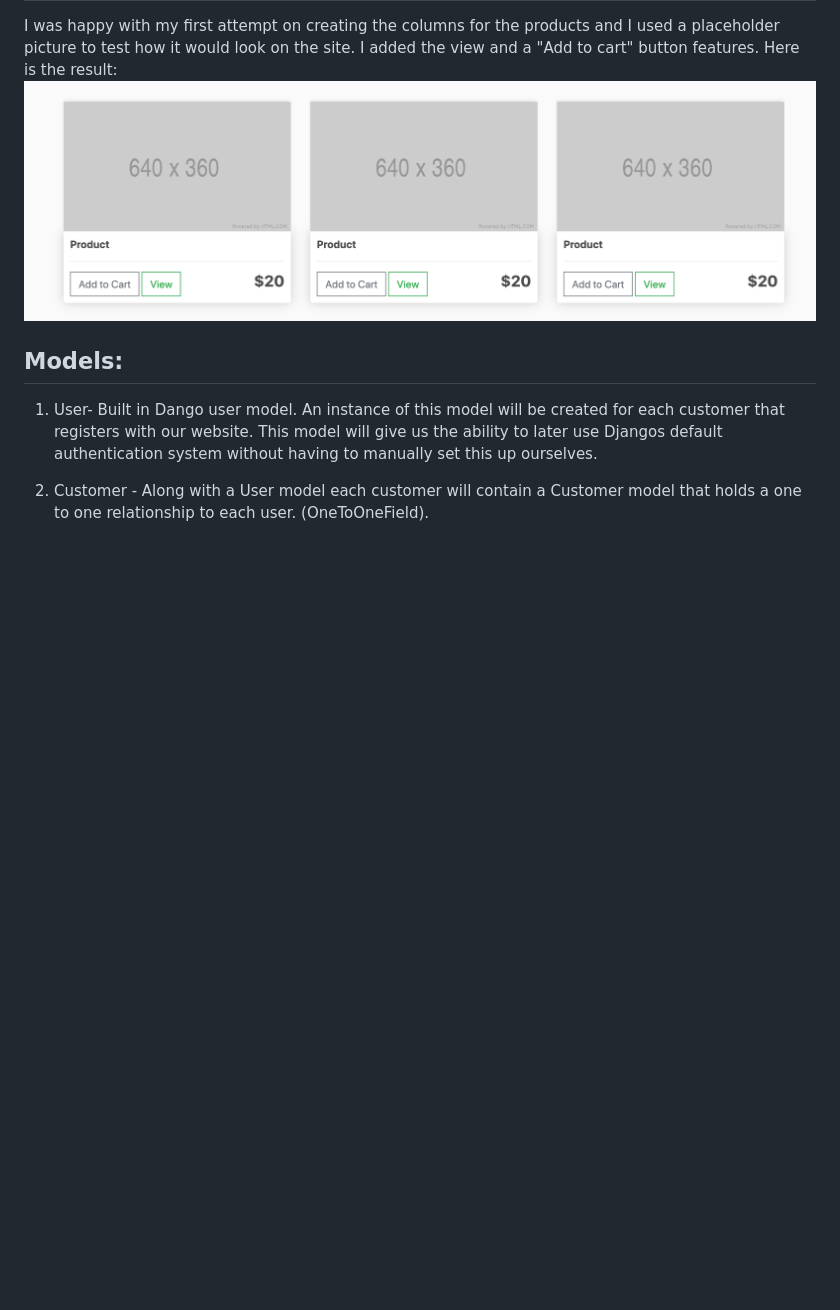
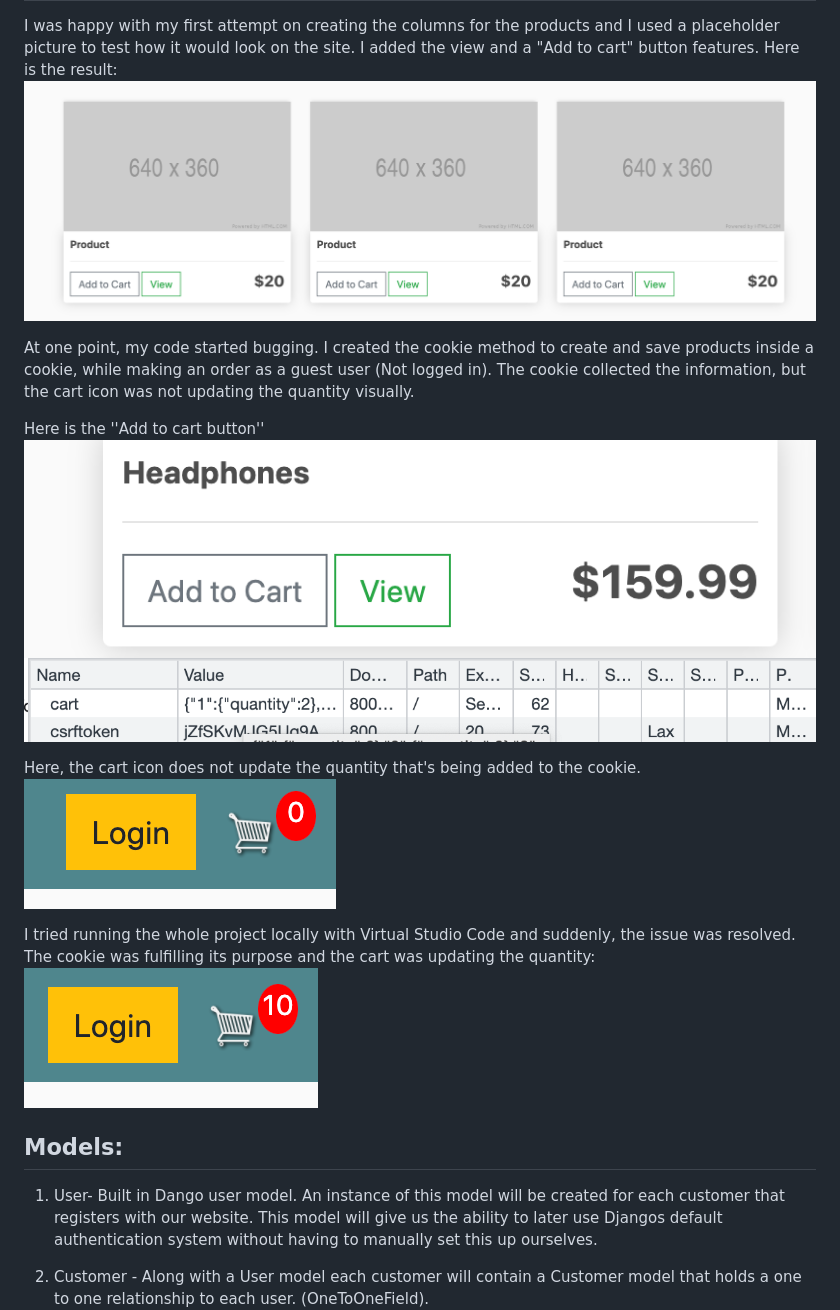
Before and after one commit to wasim-eb/ecommerce, a Markdown page: README.md, the part around the change. Drawn GitHub-style; pictures changed too: readme-screenshots/addtocart.png (added), readme-screenshots/cartupdate.png (added), readme-screenshots/cookieadd.png (added); blank space fills up the shorter version.

Commit message:
Updated readme file with testing

```diff
--- a/README.md
+++ b/README.md
@@ -22,6 +22,19 @@ Now that I have set up the main template and added to the main CSS file, all I n
 I was happy with my first attempt on creating the columns for the products and I used a placeholder picture to test how it would look on the site. I added the view and a "Add to cart" button features.
 Here is the result:
 ![placeholderscrnshot](/readme-screenshots/placeholderscrn.png)
+
+At one point, my code started bugging. I created the cookie method to create and save products inside a cookie, while making an order as a guest user (Not logged in). The cookie collected the information, but the cart icon was not updating the quantity visually.
+
+Here is the ''Add to cart button''
+![addtocart](/readme-screenshots/addtocart.png)
+![cookieadd](/readme-screenshots/cookieadd.png)
+
+Here, the cart icon does not update the quantity that's being added to the cookie.
+![nocartupdate](/readme-screenshots/nocartupdate.png)
+
+I tried running the whole project locally with Virtual Studio Code and suddenly, the issue was resolved. The cookie was fulfilling its purpose and the cart was updating the quantity:
+![cartupdate](/readme-screenshots/cartupdate.png)
+
 
 ## Models:
 1. User- Built in Dango user model. An instance of this model will be created for each customer that registers with our website. This model will give us the ability to later use Djangos default authentication system without having to manually set this up ourselves.
```
